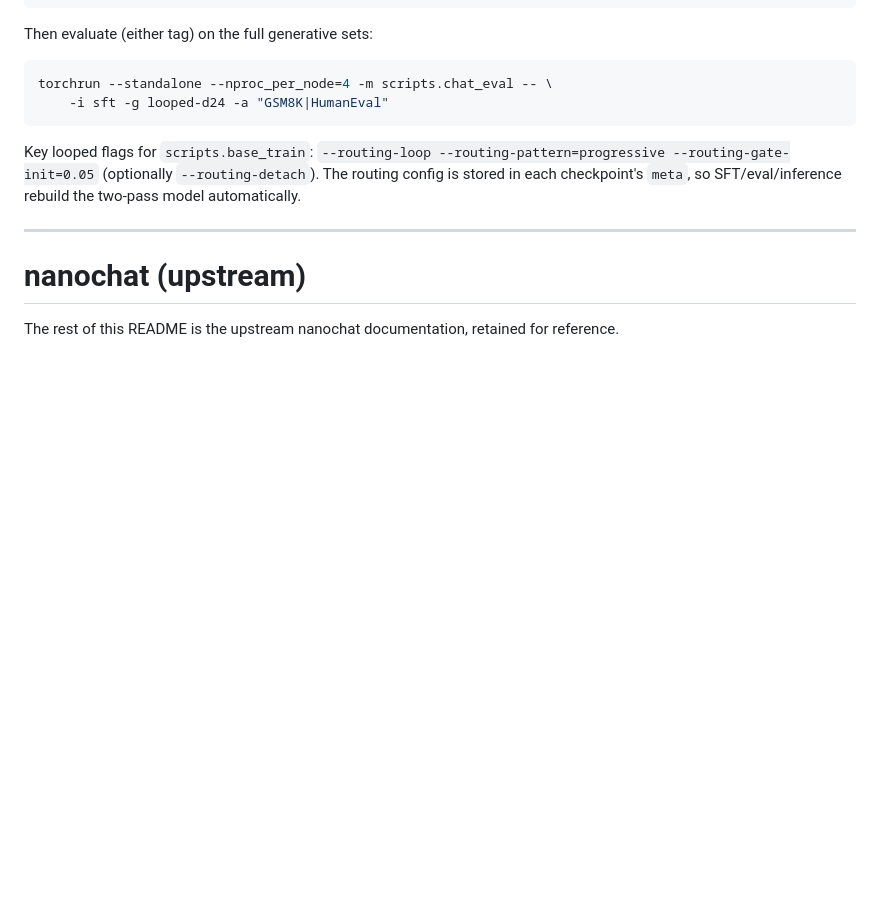
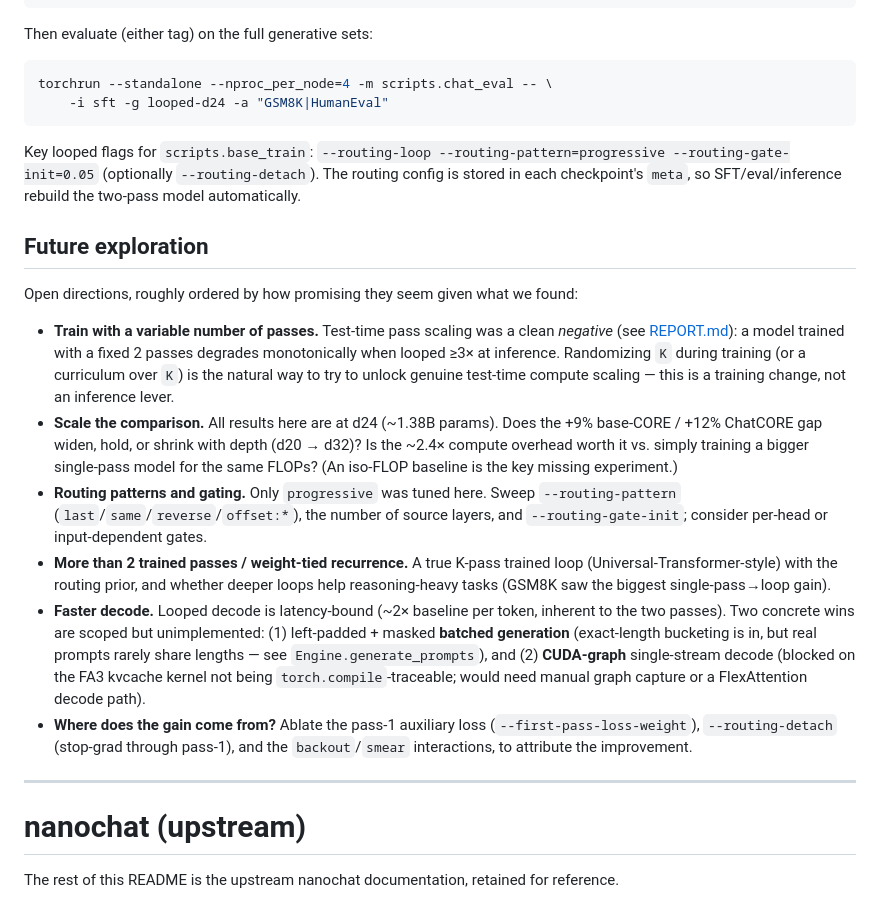
Before and after one commit to kyleliang919/looped_nanochat, a Markdown page: README.md, the part around the change. Drawn GitHub-style; blank space fills up the shorter version.

Commit message:
README: add Future exploration section
Directions grounded in this session's findings: train with variable pass counts
(test-time scaling was a negative), iso-FLOP + larger-scale comparisons, routing
pattern/gate sweeps, K-pass trained recurrence, faster decode (batched + CUDA
graphs), and ablations attributing the gain.

Co-Authored-By: Claude Opus 4.8 <noreply@anthropic.com>

````diff
--- a/README.md
+++ b/README.md
@@ -53,6 +53,36 @@ torchrun --standalone --nproc_per_node=4 -m scripts.chat_eval -- \
 ```
 
 Key looped flags for `scripts.base_train`: `--routing-loop --routing-pattern=progressive --routing-gate-init=0.05` (optionally `--routing-detach`). The routing config is stored in each checkpoint's `meta`, so SFT/eval/inference rebuild the two-pass model automatically.
+
+## Future exploration
+
+Open directions, roughly ordered by how promising they seem given what we found:
+
+- **Train with a variable number of passes.** Test-time pass scaling was a clean
+  *negative* (see [REPORT.md](REPORT.md)): a model trained with a fixed 2 passes
+  degrades monotonically when looped ≥3× at inference. Randomizing `K` during
+  training (or a curriculum over `K`) is the natural way to try to unlock genuine
+  test-time compute scaling — this is a training change, not an inference lever.
+- **Scale the comparison.** All results here are at d24 (~1.38B params). Does the
+  +9% base-CORE / +12% ChatCORE gap widen, hold, or shrink with depth (d20 → d32)?
+  Is the ~2.4× compute overhead worth it vs. simply training a bigger single-pass
+  model for the same FLOPs? (An iso-FLOP baseline is the key missing experiment.)
+- **Routing patterns and gating.** Only `progressive` was tuned here. Sweep
+  `--routing-pattern` (`last`/`same`/`reverse`/`offset:*`), the number of source
+  layers, and `--routing-gate-init`; consider per-head or input-dependent gates.
+- **More than 2 trained passes / weight-tied recurrence.** A true K-pass trained
+  loop (Universal-Transformer-style) with the routing prior, and whether deeper
+  loops help reasoning-heavy tasks (GSM8K saw the biggest single-pass→loop gain).
+- **Faster decode.** Looped decode is latency-bound (~2× baseline per token,
+  inherent to the two passes). Two concrete wins are scoped but unimplemented:
+  (1) left-padded + masked **batched generation** (exact-length bucketing is in,
+  but real prompts rarely share lengths — see `Engine.generate_prompts`), and
+  (2) **CUDA-graph** single-stream decode (blocked on the FA3 kvcache kernel not
+  being `torch.compile`-traceable; would need manual graph capture or a
+  FlexAttention decode path).
+- **Where does the gain come from?** Ablate the pass-1 auxiliary loss
+  (`--first-pass-loss-weight`), `--routing-detach` (stop-grad through pass-1), and
+  the `backout`/`smear` interactions, to attribute the improvement.
 
 ---
 
````
